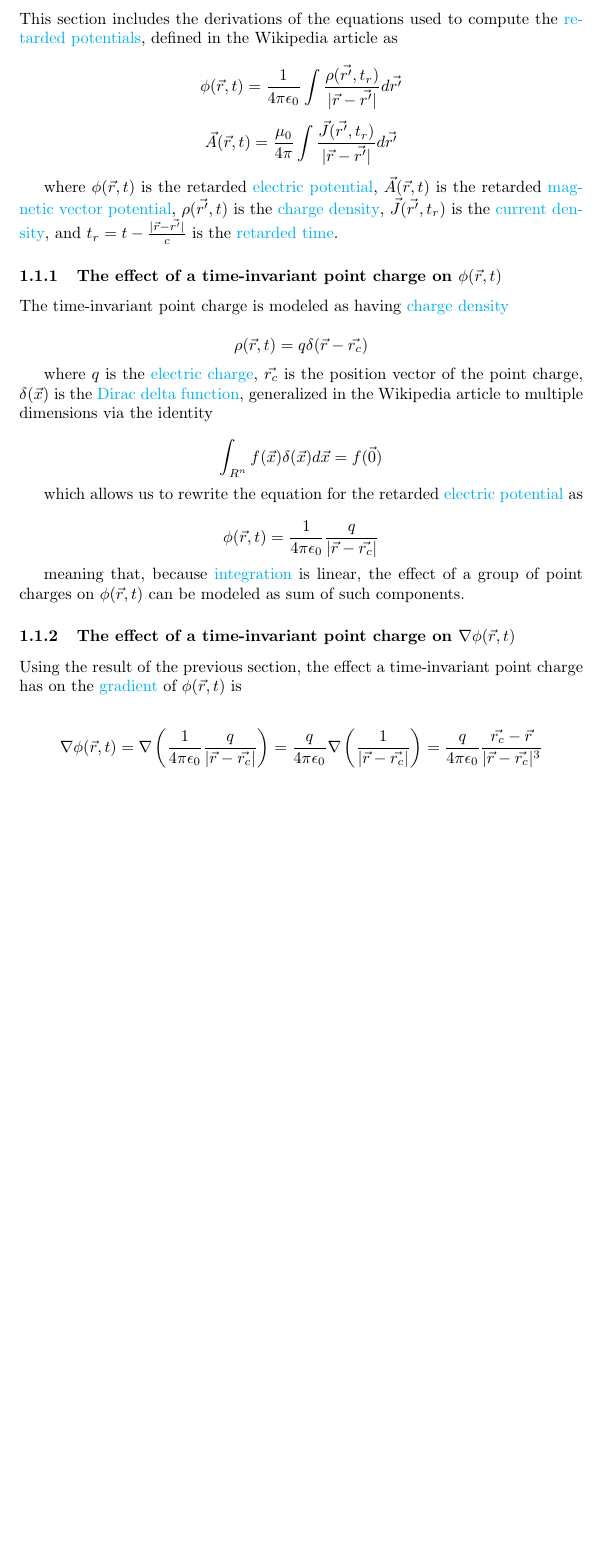
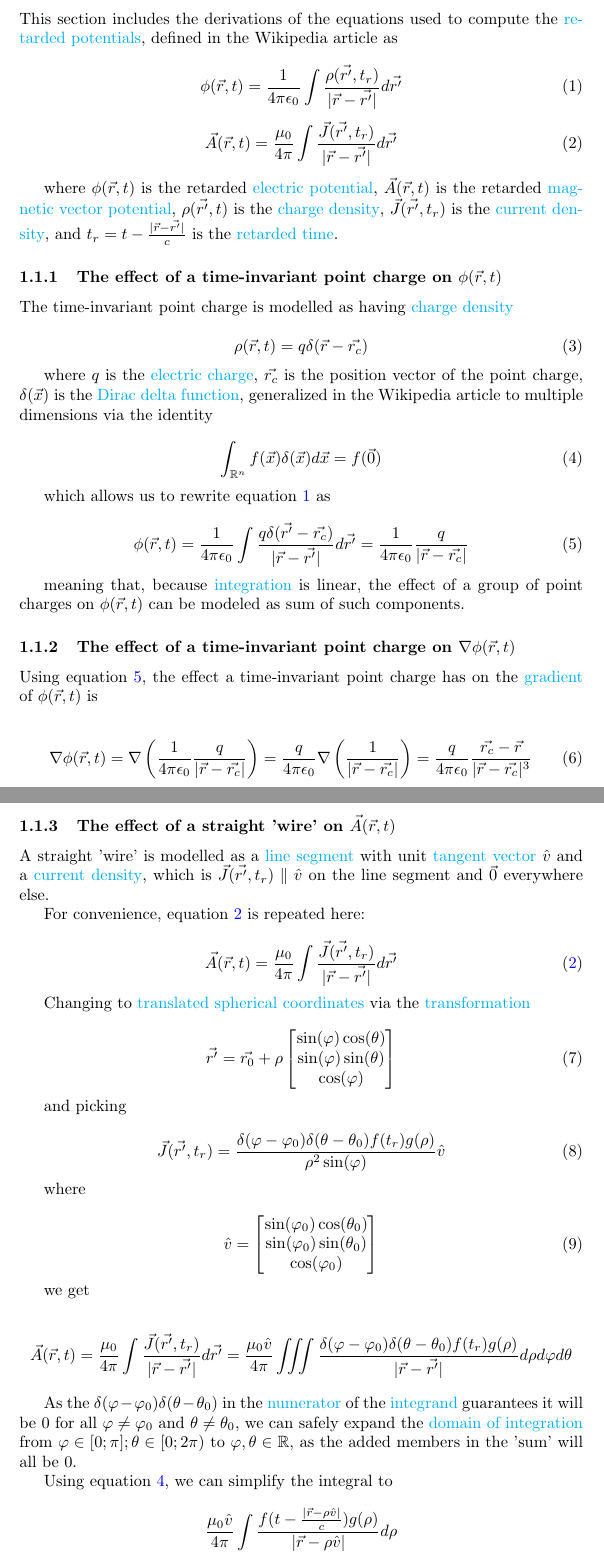
Before and after one commit to Siim-Alas/EMSim, a LaTeX document (EMPhysicsClassLibrary/Documentation/Derivations_of_EM_Equations.tex): part of the page before the commit and two parts of pages 1 and 2 of 2 after it, the two joined at a grey line, cut so that both start at the same text, the shorter picture padded with empty space. Compiled offline with pdfLaTeX.

Commit message:
Expanded the documentation

```diff
--- a/EMPhysicsClassLibrary/Documentation/Derivations_of_EM_Equations.tex
+++ b/EMPhysicsClassLibrary/Documentation/Derivations_of_EM_Equations.tex
@@ -1,5 +1,7 @@
 \documentclass{article}
 \usepackage[utf8]{inputenc}
+\usepackage{amsmath}
+\usepackage{amssymb}
 
 \usepackage{hyperref}
 \hypersetup{
@@ -19,32 +21,106 @@ This file includes the derivations of the equations used in computing various qu
 
 This section includes the derivations of the equations used to compute the \href{https://en.wikipedia.org/wiki/Retarded_potential}{retarded potentials}, defined in the Wikipedia article as
 
-$$\phi(\vec{r}, t) = \frac{1}{4 \pi \epsilon_0} \int \frac{\rho(\vec{r'}, t_r)}{|\vec{r} - \vec{r'}|} d \vec{r'}$$
-$$\vec{A}(\vec{r}, t) = \frac{\mu_0}{4 \pi} \int \frac{\vec{J}(\vec{r'}, t_r)}{|\vec{r} - \vec{r'}|} d \vec{r'}$$
+\begin{equation}
+    \label{eq:definitionOfPhi}
+    \phi(\vec{r}, t) = \frac{1}{4 \pi \epsilon_0} \int \frac{\rho(\vec{r'}, t_r)}{|\vec{r} - \vec{r'}|} d \vec{r'}
+\end{equation}
+\begin{equation}
+    \label{eq:definitionOfA}
+    \vec{A}(\vec{r}, t) = \frac{\mu_0}{4 \pi} \int \frac{\vec{J}(\vec{r'}, t_r)}{|\vec{r} - \vec{r'}|} d \vec{r'}
+\end{equation}
 
 where $\phi(\vec{r}, t)$ is the retarded \href{https://en.wikipedia.org/wiki/Electric_potential}{electric potential}, $\vec{A}(\vec{r}, t)$ is the retarded \href{https://en.wikipedia.org/wiki/Magnetic_vector_potential}{magnetic vector potential}, $\rho(\vec{r'}, t)$ is the \href{https://en.wikipedia.org/wiki/Charge_density}{charge density}, $\vec{J}(\vec{r'}, t_r)$ is the \href{https://en.wikipedia.org/wiki/Current_density}{current density}, and $t_r = t - \frac{|\vec{r} - \vec{r'}|}{c}$ is the \href{https://en.wikipedia.org/wiki/Retarded_time}{retarded time}.
 
 \subsubsection{The effect of a time-invariant point charge on $\phi(\vec{r}, t)$}
 
-The time-invariant point charge is modeled as having \href{https://en.wikipedia.org/wiki/Charge_density}{charge density}
+The time-invariant point charge is modelled as having \href{https://en.wikipedia.org/wiki/Charge_density}{charge density}
 
-$$\rho(\vec{r}, t) = q \delta(\vec{r} - \vec{r_c})$$
+\begin{equation}
+    \label{eq:chargeDensityOfAPointCharge}
+    \rho(\vec{r}, t) = q \delta(\vec{r} - \vec{r_c})
+\end{equation}
 
 where $q$ is the \href{https://en.wikipedia.org/wiki/Electric_charge}{electric charge}, $\vec{r_c}$ is the position vector of the point charge, $\delta(\vec{x})$ is the \href{https://en.wikipedia.org/wiki/Dirac_delta_function}{Dirac delta function}, generalized in the Wikipedia article to
 multiple dimensions via the identity
 
-$$\int_{R^n} f(\vec{x}) \delta(\vec{x}) d\vec{x} = f(\vec{0})$$
+\begin{equation}
+    \label{eq:DiracDeltaIdentityInMultipleDimensions}
+    \int_{\mathbb{R}^n} f(\vec{x}) \delta(\vec{x}) d\vec{x} = f(\vec{0})
+\end{equation}
 
-which allows us to rewrite the equation for the retarded \href{https://en.wikipedia.org/wiki/Electric_potential}{electric potential} as
+which allows us to rewrite equation \ref{eq:definitionOfPhi} as
 
-$$\phi(\vec{r}, t) = \frac{1}{4 \pi \epsilon_0} \frac{q}{|\vec{r} - \vec{r_c}|}$$
+\begin{equation}
+    \label{eq:phiOfAPointCharge}
+    \phi(\vec{r}, t) = \frac{1}{4 \pi \epsilon_0} \int \frac{q \delta(\vec{r'} - \vec{r_c})}{|\vec{r} - \vec{r'}|} d \vec{r'} = \frac{1}{4 \pi \epsilon_0} \frac{q}{|\vec{r} - \vec{r_c}|}
+\end{equation}
 
 meaning that, because \href{https://en.wikipedia.org/wiki/Integral}{integration} is linear, the effect of a group of point charges on $\phi(\vec{r}, t)$ can be modeled as sum of such components.
 
 \subsubsection{The effect of a time-invariant point charge on $\nabla \phi(\vec{r}, t)$}
 
-Using the result of the previous section, the effect a time-invariant point charge has on the \href{https://en.wikipedia.org/wiki/Gradient}{gradient} of $\phi(\vec{r}, t)$ is
+Using equation \ref{eq:phiOfAPointCharge}, the effect a time-invariant point charge has on the \href{https://en.wikipedia.org/wiki/Gradient}{gradient} of $\phi(\vec{r}, t)$ is
 
-$$\nabla \phi(\vec{r}, t) = \nabla \left( \frac{1}{4 \pi \epsilon_0} \frac{q}{|\vec{r} - \vec{r_c}|} \right) = \frac{q}{4 \pi \epsilon_0} \nabla \left( \frac{1}{|\vec{r} - \vec{r_c}|} \right) = \frac{q}{4 \pi \epsilon_0} \frac{\vec{r_c} - \vec{r}}{|\vec{r} - \vec{r_c}|^3}$$
+\begin{equation}
+    \label{eq:gradientOfPhiOfAPointCharge}
+    \nabla \phi(\vec{r}, t) = \nabla \left( \frac{1}{4 \pi \epsilon_0} \frac{q}{|\vec{r} - \vec{r_c}|} \right) = \frac{q}{4 \pi \epsilon_0} \nabla \left( \frac{1}{|\vec{r} - \vec{r_c}|} \right) = \frac{q}{4 \pi \epsilon_0} \frac{\vec{r_c} - \vec{r}}{|\vec{r} - \vec{r_c}|^3}
+\end{equation}
+
+\subsubsection{The effect of a straight 'wire' on $\vec{A}(\vec{r}, t)$}
+
+A straight 'wire' is modelled as a \href{https://en.wikipedia.org/wiki/Line_segment}{line segment} with unit \href{https://en.wikipedia.org/wiki/Tangent_vector}{tangent vector} $\hat{v}$ and a \href{https://en.wikipedia.org/wiki/Current_density}{current density}, which is $\vec{J}(\vec{r'}, t_r) \parallel \hat{v}$ on the line segment and $\vec{0}$ everywhere else.
+
+For convenience, equation \ref{eq:definitionOfA} is repeated here:
+
+\begin{equation*}
+    \vec{A}(\vec{r}, t) = \frac{\mu_0}{4 \pi} \int \frac{\vec{J}(\vec{r'}, t_r)}{|\vec{r} - \vec{r'}|} d \vec{r'}
+    \tag{\ref{eq:definitionOfA}}
+\end{equation*}
+
+Changing to \href{https://en.wikipedia.org/wiki/Translation_(geometry)}{translated} \href{https://en.wikipedia.org/wiki/Spherical_coordinate_system}{spherical coordinates} via the \href{https://en.wikipedia.org/wiki/Coordinate_system#Transformations}{transformation}
+
+\begin{equation}
+    \label{eq:translatedSphericalCoordinatesForStraightWire}
+    \vec{r'} = \vec{r_0} + \rho
+    \begin{bmatrix}
+    \sin(\varphi) \cos(\theta) \\
+    \sin(\varphi) \sin(\theta) \\
+    \cos(\varphi)
+    \end{bmatrix}
+\end{equation}
+
+and picking
+
+\begin{equation}
+    \label{eq:JForStraightWire}
+    \vec{J}(\vec{r'}, t_r) = \frac{\delta(\varphi - \varphi_0) \delta(\theta - \theta_0) f(t_r) g(\rho)}{\rho^2 \sin(\varphi)} \hat{v}
+\end{equation}
+
+where
+
+\begin{equation}
+    \label{eq:vForStraightWire}
+    \hat{v} =
+    \begin{bmatrix}
+    \sin(\varphi_0) \cos(\theta_0) \\
+    \sin(\varphi_0) \sin(\theta_0) \\
+    \cos(\varphi_0)
+    \end{bmatrix}
+\end{equation}
+
+we get
+
+\begin{equation*}
+    \vec{A}(\vec{r}, t) = \frac{\mu_0}{4 \pi} \int \frac{\vec{J}(\vec{r'}, t_r)}{|\vec{r} - \vec{r'}|} d \vec{r'} = \frac{\mu_0 \hat{v}}{4 \pi} \iiint \frac{\delta(\varphi - \varphi_0) \delta(\theta - \theta_0) f(t_r) g(\rho)}{|\vec{r} - \vec{r'}|} d \rho d \varphi d \theta
+\end{equation*}
+
+As the $\delta(\varphi - \varphi_0) \delta(\theta - \theta_0)$ in the \href{https://en.wikipedia.org/wiki/Fraction}{numerator} of the \href{https://en.wikipedia.org/wiki/Integral#Terminology_and_notation}{integrand} guarantees it will be $0$ for all $\varphi \neq \varphi_0$ and $\theta \neq \theta_0$, we can safely expand the \href{https://en.wikipedia.org/wiki/Integral}{domain of integration} from $\varphi \in [0; \pi]; \theta \in [0; 2 \pi)$ to $\varphi, \theta \in \mathbb{R}$, as the added members in the 'sum' will all be $0$.
+
+Using equation \ref{eq:DiracDeltaIdentityInMultipleDimensions}, we can simplify the integral to
+
+\begin{equation*}
+    \frac{\mu_0 \hat{v}}{4 \pi} \int \frac{f(t - \frac{|\vec{r} - \rho \hat{v}|}{c}) g(\rho)}{|\vec{r} - \rho \hat{v}|} d \rho
+\end{equation*}
 
 \end{document}
```
Also changed, not shown: EMPhysicsClassLibrary/Documentation/Derivations_of_EM_Equations.pdf.
